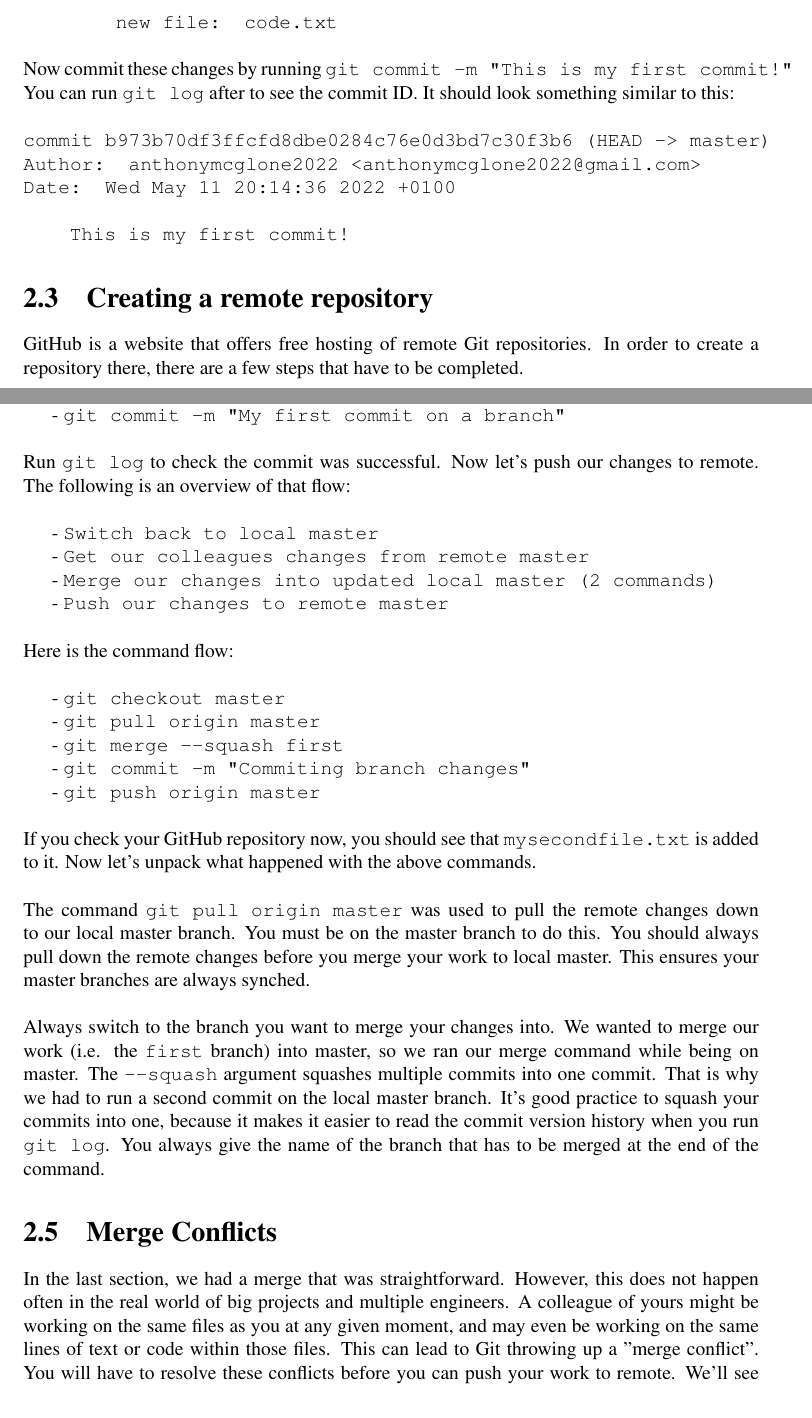
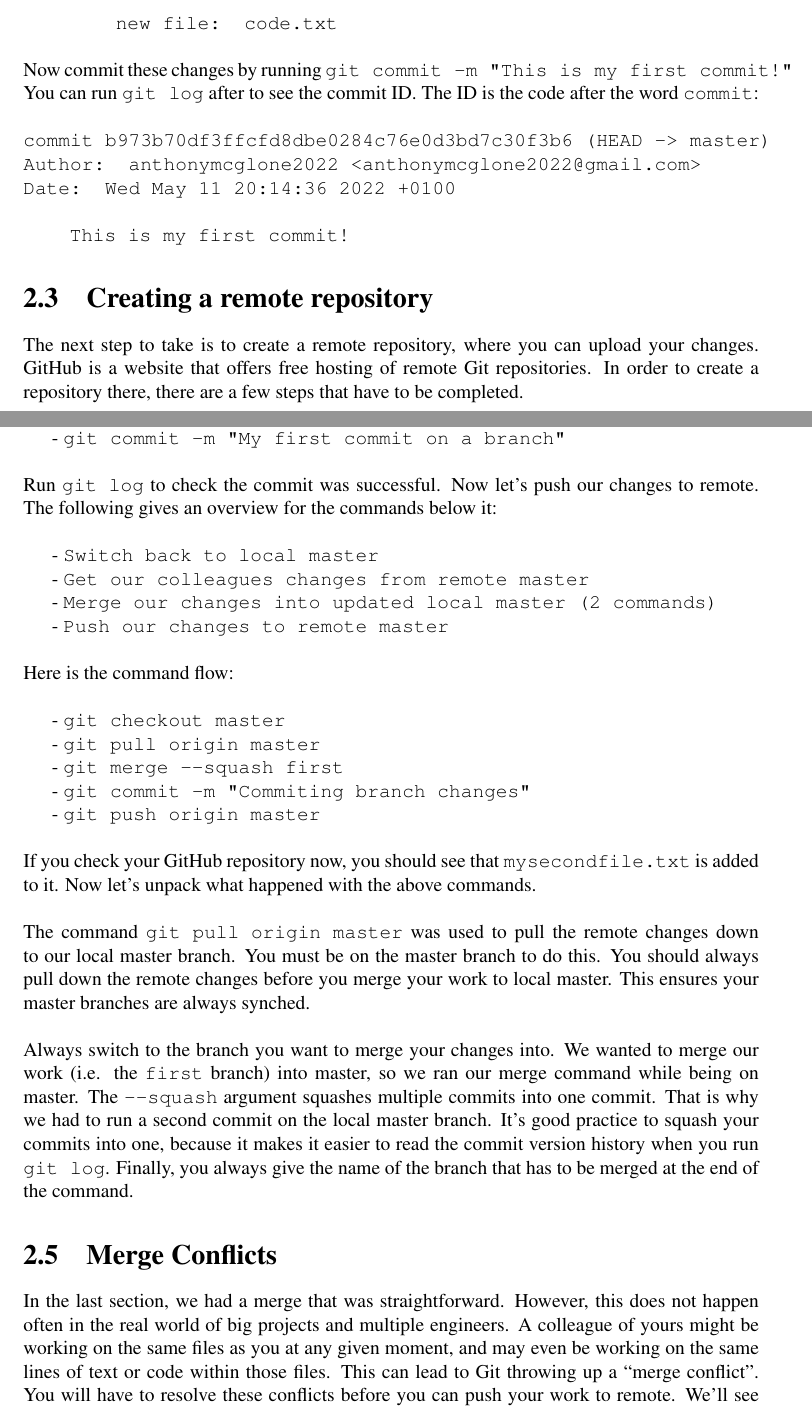
Before and after one commit to anthonymcglone2022/git_guide, a LaTeX document (git.tex): two parts of pages 5 and 8 of 12, joined at a grey line, cut so that both start at the same text. Compiled offline with pdfLaTeX.

Commit message:
Further updates

```diff
--- a/git.tex
+++ b/git.tex
@@ -176,7 +175,7 @@ Changes to be committed:
 }
 \newline
 \newline
-Now commit these changes by running \texttt{git commit -m "This is my first commit!"} You can run \texttt{git log} after to see the commit ID. It should look something similar to this:
+Now commit these changes by running \texttt{git commit -m "This is my first commit!"} You can run \texttt{git log} after to see the commit ID. The ID is the code after the word \texttt{commit}:
 \newline
 \newline
 \texttt{
@@ -190,7 +189,7 @@ Date:   Wed May 11 20:14:36 2022 +0100
 \hspace*{10mm}This is my first commit!
 }
 \section{Creating a remote repository}
-GitHub is a website that offers free hosting of remote Git repositories. In order to create a repository there, there are a few steps that have to be completed.
+The next step to take is to create a remote repository, where you can upload your changes. GitHub is a website that offers free hosting of remote Git repositories. In order to create a repository there, there are a few steps that have to be completed.
 \newline
 
 - Signup to GitHub: \href{https://github.com/signup}{here}
@@ -294,7 +293,7 @@ Now, let's commit some changes on the \texttt{first} branch. Afterwards, we will
 - \texttt{git commit -m "My first commit on a branch"}
 \newline
 \newline
-Run \texttt{git log} to check the commit was successful. Now let's push our changes to remote. The following is an overview of that flow:
+Run \texttt{git log} to check the commit was successful. Now let's push our changes to remote. The following gives an overview for the commands below it:
 \newline
 
 - \texttt{Switch back to local master}
@@ -326,10 +325,10 @@ If you check your GitHub repository now, you should see that \texttt{mysecondfil
 The command \texttt{git pull origin master} was used to pull the remote changes down to our local master branch. You must be on the master branch to do this. You should always pull down the remote changes before you merge your work to local master. This ensures your master branches are always synched.
 \newline
 \newline
-Always switch to the branch you want to merge your changes into. We wanted to merge our work (i.e. the \texttt{first} branch) into master, so we ran our merge command while being on master. The \texttt{--squash} argument squashes multiple commits into one commit. That is why we had to run a second commit on the local master branch. It's good practice to squash your commits into one, because it makes it easier to read the commit version history when you run \texttt{git log}. You always give the name of the branch that has to be merged at the end of the command.
+Always switch to the branch you want to merge your changes into. We wanted to merge our work (i.e. the \texttt{first} branch) into master, so we ran our merge command while being on master. The \texttt{--squash} argument squashes multiple commits into one commit. That is why we had to run a second commit on the local master branch. It's good practice to squash your commits into one, because it makes it easier to read the commit version history when you run \texttt{git log}. Finally, you always give the name of the branch that has to be merged at the end of the command.
 
 \section{Merge Conflicts}
-In the last section, we had a merge that was straightforward. However, this does not happen often in the real world of big projects and multiple engineers. A colleague of yours might be working on the same files as you at any given moment, and may even be working on the same lines of text or code within those files. This can lead to Git throwing up a "merge conflict". You will have to resolve these conflicts before you can push your work to remote. We'll see see how this happens in this section, and you will learn how to fix it.
+In the last section, we had a merge that was straightforward. However, this does not happen often in the real world of big projects and multiple engineers. A colleague of yours might be working on the same files as you at any given moment, and may even be working on the same lines of text or code within those files. This can lead to Git throwing up a ``merge conflict". You will have to resolve these conflicts before you can push your work to remote. We'll see see how this happens in this section, and you will learn how to fix it.
 \newline
 \newline
 We're going to pretend that our Boss has asked us to add our suggestions for improving team efficiency to \texttt{mysecondfile.txt}. Our Boss wants all the team's suggestions, because it's useful for an open discussion later. So let's pretend to be our colleague again. Navigate back to your colleagues \texttt{store} folder. Then pull the latest changes down to the master branch. Run \texttt{git log} afterward to make sure your colleague has got the changes you pushed up a few moments ago. We'll not create a branch this time (for brevity) but you can assume that your colleague would have branched off and gone through the merge process.
```
Also changed, not shown: git.pdf, git.tex (15 more changed lines).
